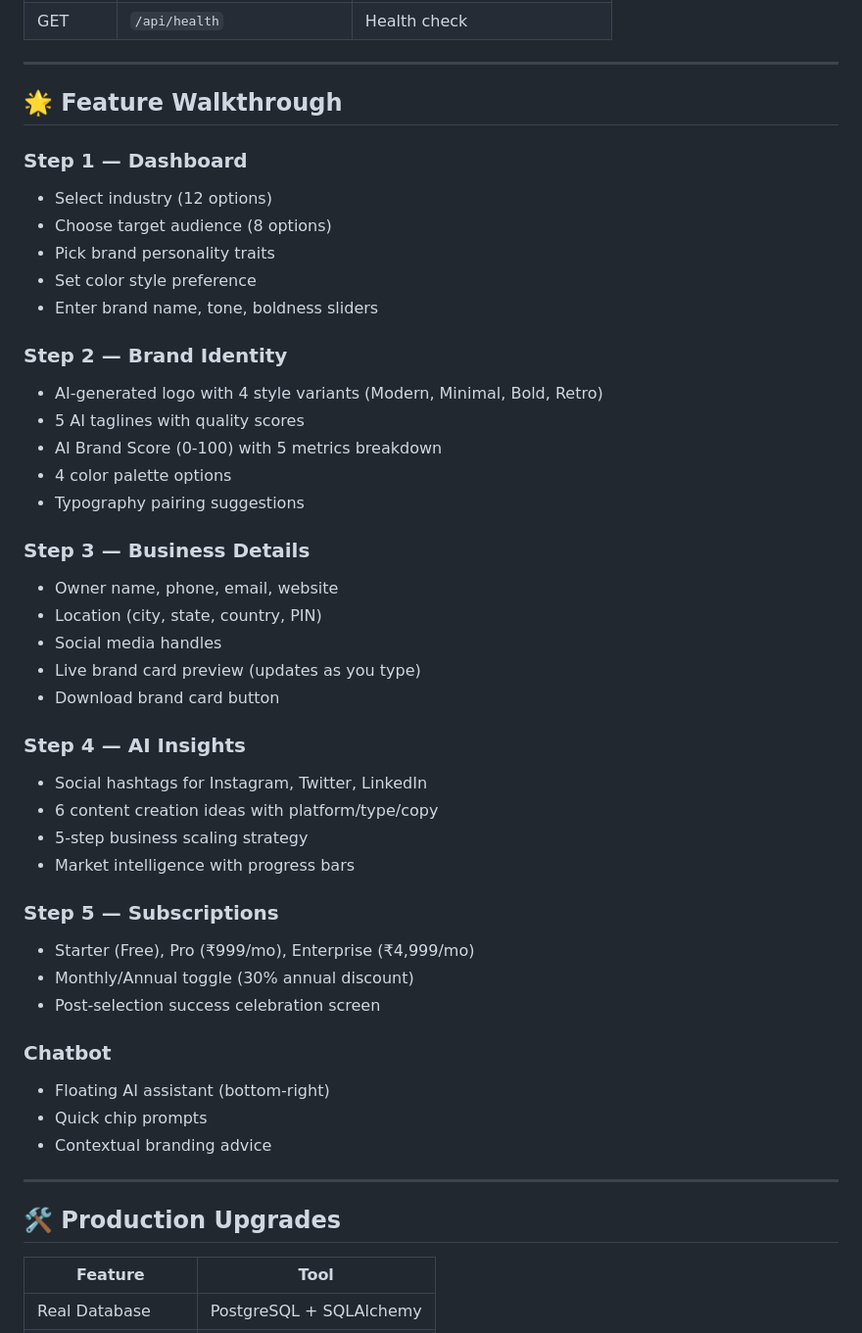
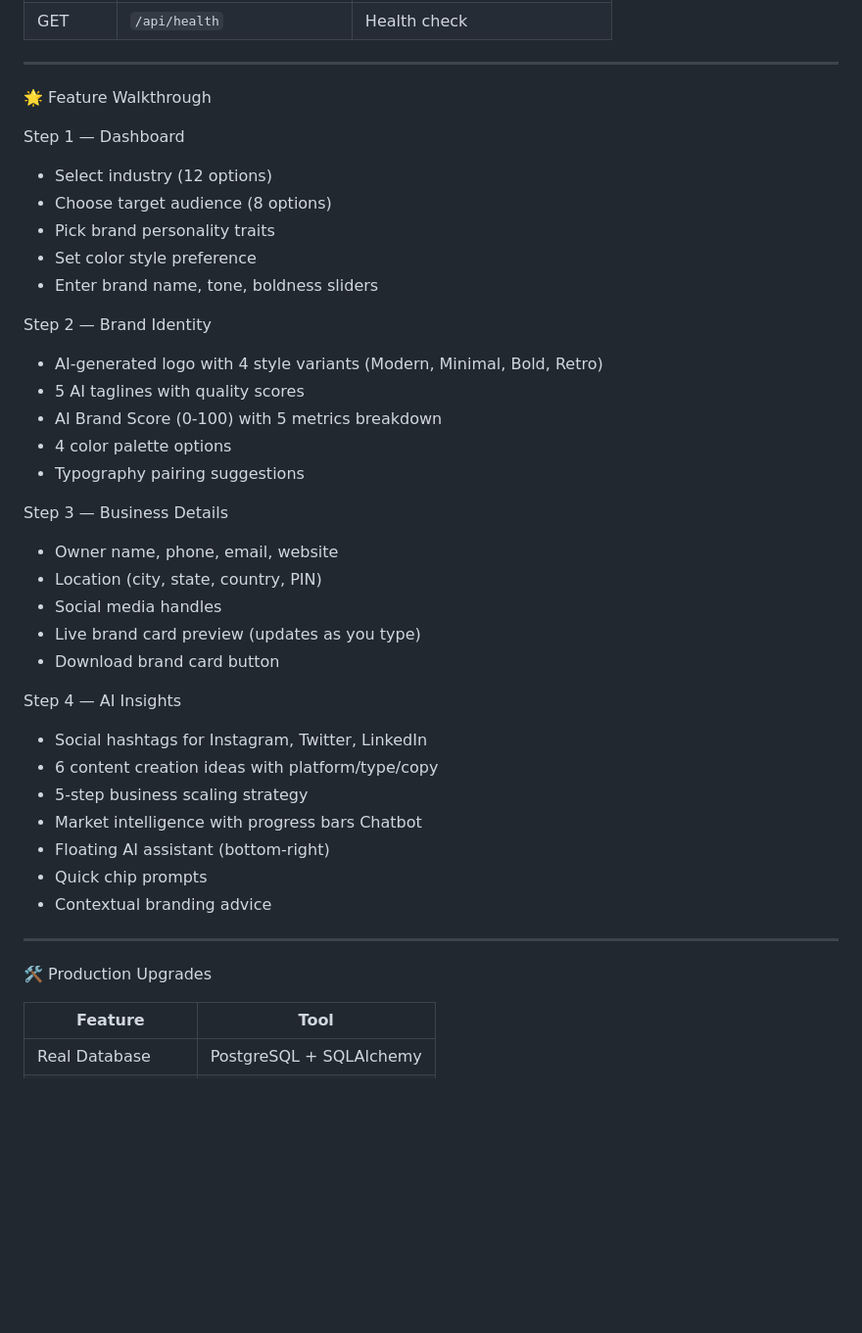
Before and after one commit to phanisaipuneeth-dev/hack_pulse, a Markdown page: README.md, the part around one of its changes. Shown at 98% size. GitHub-like rendering; blank space fills up the shorter version.

```diff
--- a/README.md
+++ b/README.md
@@ -80,48 +79,42 @@ if (data.token) { localStorage.setItem('token', data.token); ... }
 
 ---
 
-## 🌟 Feature Walkthrough
+🌟 Feature Walkthrough
 
-### Step 1 — Dashboard
+Step 1 — Dashboard
 - Select industry (12 options)
 - Choose target audience (8 options)
 - Pick brand personality traits
 - Set color style preference
 - Enter brand name, tone, boldness sliders
 
-### Step 2 — Brand Identity
+Step 2 — Brand Identity
 - AI-generated logo with 4 style variants (Modern, Minimal, Bold, Retro)
 - 5 AI taglines with quality scores
 - AI Brand Score (0-100) with 5 metrics breakdown
 - 4 color palette options
 - Typography pairing suggestions
 
-### Step 3 — Business Details
+Step 3 — Business Details
 - Owner name, phone, email, website
 - Location (city, state, country, PIN)
 - Social media handles
 - Live brand card preview (updates as you type)
 - Download brand card button
 
-### Step 4 — AI Insights
+ Step 4 — AI Insights
 - Social hashtags for Instagram, Twitter, LinkedIn
 - 6 content creation ideas with platform/type/copy
 - 5-step business scaling strategy
 - Market intelligence with progress bars
-
-### Step 5 — Subscriptions
-- Starter (Free), Pro (₹999/mo), Enterprise (₹4,999/mo)
-- Monthly/Annual toggle (30% annual discount)
-- Post-selection success celebration screen
-
-### Chatbot
+Chatbot
 - Floating AI assistant (bottom-right)
 - Quick chip prompts
 - Contextual branding advice
 
 ---
 
-## 🛠 Production Upgrades
+🛠 Production Upgrades
 
 | Feature | Tool |
 |---------|------|
```
Also changed, not shown: other parts of README.md (+13 -14 lines).
